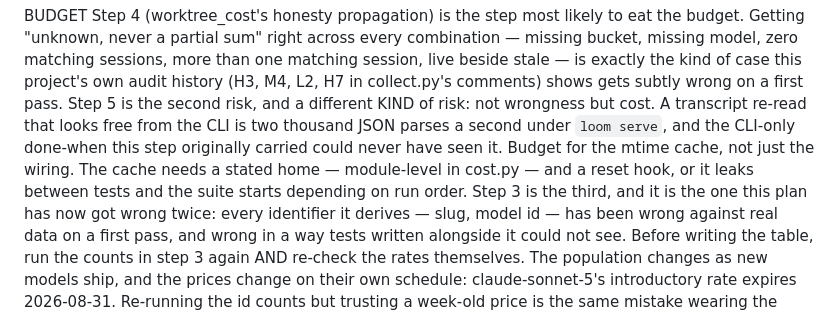
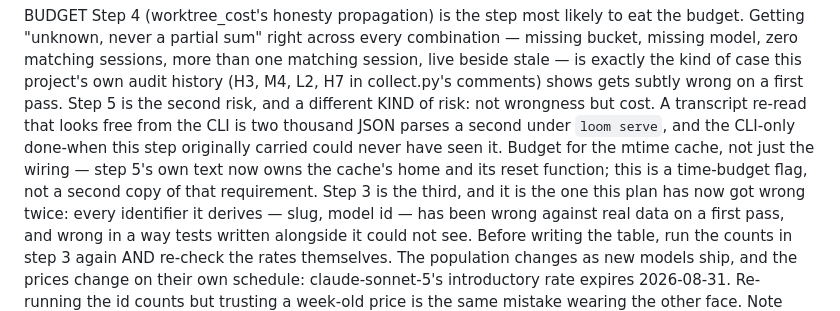
Before and after one commit to serina-mcfall/loom, a Markdown page: docs/plans/2026-08-17-issue-11-tokens-cost-panel.md, the part around one of its changes. Rendered like a GitHub page.

```diff
--- a/docs/plans/2026-08-17-issue-11-tokens-cost-panel.md
+++ b/docs/plans/2026-08-17-issue-11-tokens-cost-panel.md
@@ -764,9 +804,9 @@ BUDGET    Step 4 (worktree_cost's honesty propagation) is the step most
           wrongness but cost. A transcript re-read that looks free from the CLI
           is two thousand JSON parses a second under `loom serve`, and the
           CLI-only done-when this step originally carried could never have seen
-          it. Budget for the mtime cache, not just the wiring. The cache needs
-          a stated home — module-level in cost.py — and a reset hook, or it
-          leaks between tests and the suite starts depending on run order.
+          it. Budget for the mtime cache, not just the wiring — step 5's own
+          text now owns the cache's home and its reset function; this is a
+          time-budget flag, not a second copy of that requirement.
           Step 3 is the third, and it is the one this plan has now got wrong
           twice: every identifier it derives — slug, model id — has been wrong
           against real data on a first pass, and wrong in a way tests written
```
Also changed, not shown: other parts of docs/plans/2026-08-17-issue-11-tokens-cost-panel.md (+47 -7 lines).
